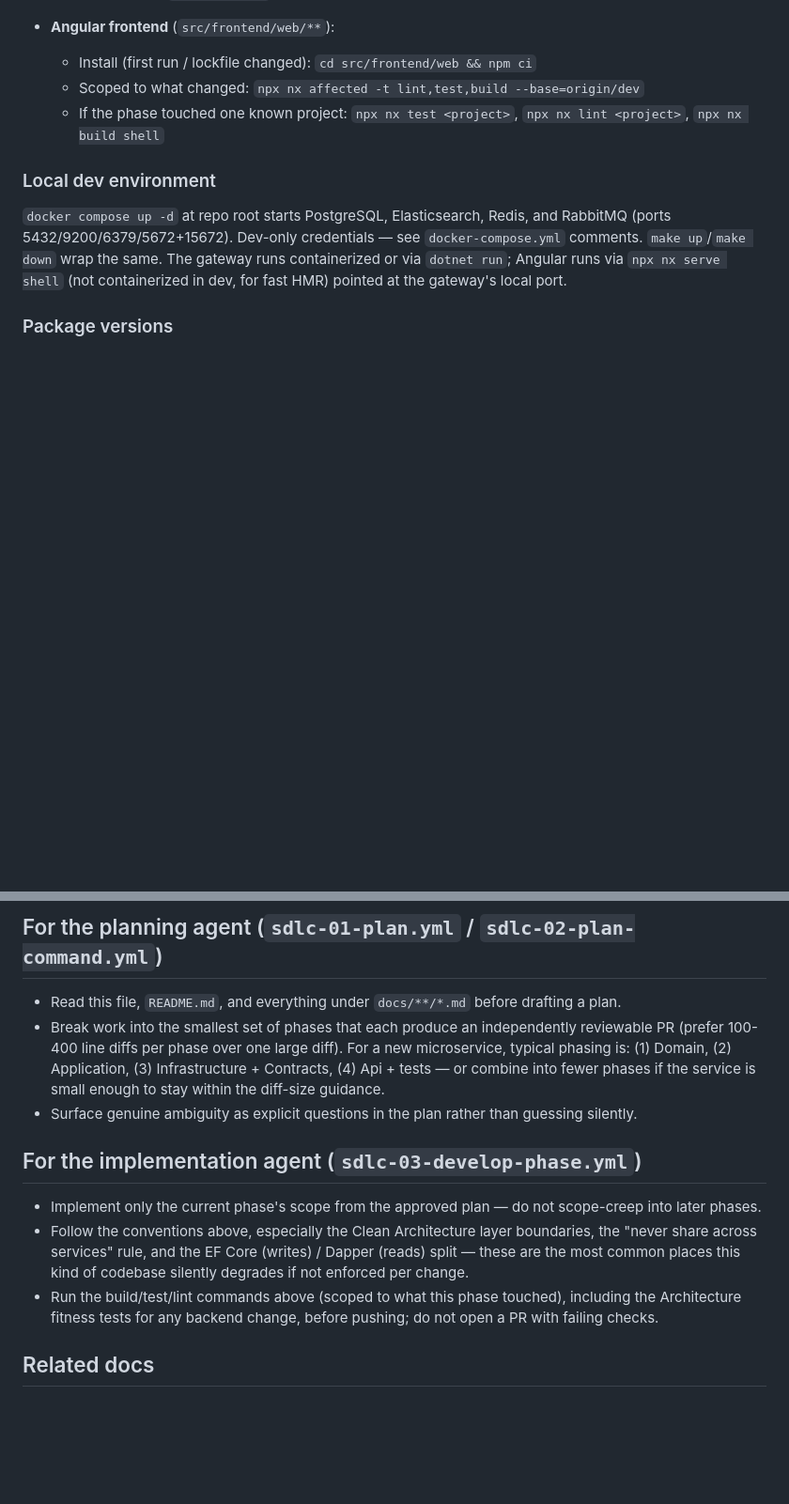
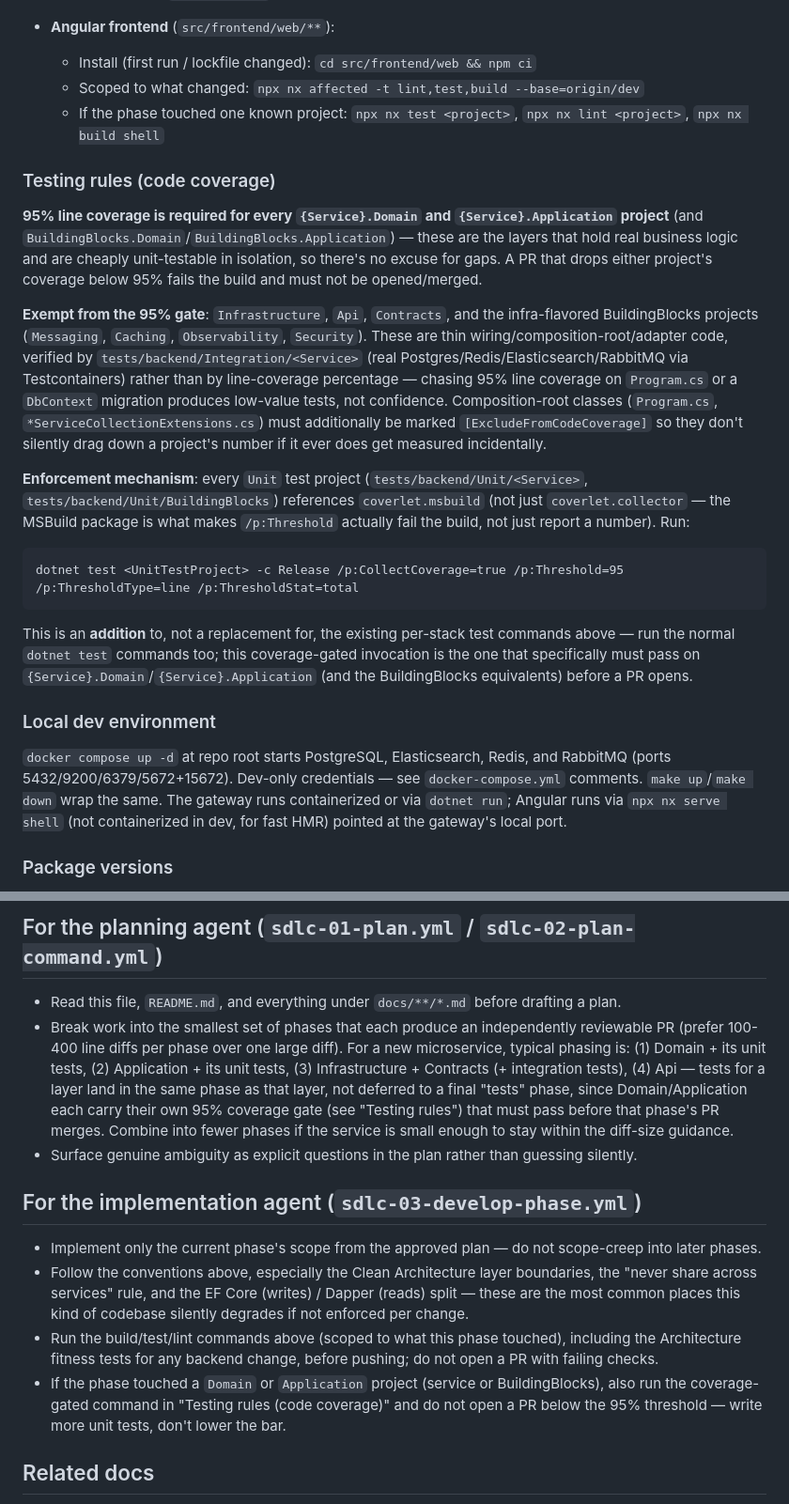
Before and after one commit to farooqngp/edu-eco, a Markdown page: CLAUDE.md, 2 parts joined by grey strips. Shown at 94% size. Drawn GitHub-style; blank space fills up the shorter version.

Commit message:
Add testing rules: 95% coverage gate on Domain/Application layers
CLAUDE.md previously had build/test/lint commands but no coverage
requirement. Adds a 95% line-coverage gate on every {Service}.Domain and
{Service}.Application project (and the BuildingBlocks equivalents),
enforced via coverlet.msbuild's /p:Threshold rather than just reported by
coverlet.collector - a PR that drops below it must not merge. Deliberately
scoped to Domain/Application only: Infrastructure/Api/Contracts and the
infra-flavored BuildingBlocks projects are thin wiring proven by
Testcontainers-backed integration tests instead, where a line-coverage
floor would reward padding rather than confidence. Updates the planning
agent's phasing guidance so tests land in the same phase as the layer they
cover (not deferred to a final "tests" phase), since each Domain/Application
phase must clear its own gate before merging. Mirrors the rationale into
PLATFORM_ARCHITECTURE.md's Testing strategy section.

Co-Authored-By: Claude Sonnet 5 <noreply@anthropic.com>

````diff
--- a/CLAUDE.md
+++ b/CLAUDE.md
@@ -229,6 +229,37 @@ referenced everywhere.
   - Scoped to what changed: `npx nx affected -t lint,test,build --base=origin/dev`
   - If the phase touched one known project: `npx nx test <project>`, `npx nx lint <project>`, `npx nx build shell`
 
+### Testing rules (code coverage)
+
+**95% line coverage is required for every `{Service}.Domain` and `{Service}.Application`
+project** (and `BuildingBlocks.Domain`/`BuildingBlocks.Application`) — these are the layers
+that hold real business logic and are cheaply unit-testable in isolation, so there's no
+excuse for gaps. A PR that drops either project's coverage below 95% fails the build and
+must not be opened/merged.
+
+**Exempt from the 95% gate**: `Infrastructure`, `Api`, `Contracts`, and the infra-flavored
+BuildingBlocks projects (`Messaging`, `Caching`, `Observability`, `Security`). These are
+thin wiring/composition-root/adapter code, verified by `tests/backend/Integration/<Service>`
+(real Postgres/Redis/Elasticsearch/RabbitMQ via Testcontainers) rather than by line-coverage
+percentage — chasing 95% line coverage on `Program.cs` or a `DbContext` migration produces
+low-value tests, not confidence. Composition-root classes (`Program.cs`, `*ServiceCollectionExtensions.cs`)
+must additionally be marked `[ExcludeFromCodeCoverage]` so they don't silently drag down a
+project's number if it ever does get measured incidentally.
+
+**Enforcement mechanism**: every `Unit` test project (`tests/backend/Unit/<Service>`,
+`tests/backend/Unit/BuildingBlocks`) references `coverlet.msbuild` (not just
+`coverlet.collector` — the MSBuild package is what makes `/p:Threshold` actually fail the
+build, not just report a number). Run:
+
+```
+dotnet test <UnitTestProject> -c Release /p:CollectCoverage=true /p:Threshold=95 /p:ThresholdType=line /p:ThresholdStat=total
+```
+
+This is an **addition** to, not a replacement for, the existing per-stack test commands
+above — run the normal `dotnet test` commands too; this coverage-gated invocation is the
+one that specifically must pass on `{Service}.Domain`/`{Service}.Application` (and the
+BuildingBlocks equivalents) before a PR opens.
+
 ### Local dev environment
 
 `docker compose up -d` at repo root starts PostgreSQL, Elasticsearch, Redis, and RabbitMQ
@@ -257,9 +288,12 @@ Automation uses `feature/{issue-number}-{slug}-phase-{n}` off `dev`.
 - Read this file, `README.md`, and everything under `docs/**/*.md` before drafting a plan.
 - Break work into the smallest set of phases that each produce an independently reviewable
   PR (prefer 100-400 line diffs per phase over one large diff). For a new microservice,
-  typical phasing is: (1) Domain, (2) Application, (3) Infrastructure + Contracts, (4) Api +
-  tests — or combine into fewer phases if the service is small enough to stay within the
-  diff-size guidance.
+  typical phasing is: (1) Domain + its unit tests, (2) Application + its unit tests, (3)
+  Infrastructure + Contracts (+ integration tests), (4) Api — tests for a layer land in the
+  same phase as that layer, not deferred to a final "tests" phase, since Domain/Application
+  each carry their own 95% coverage gate (see "Testing rules") that must pass before that
+  phase's PR merges. Combine into fewer phases if the service is small enough to stay within
+  the diff-size guidance.
 - Surface genuine ambiguity as explicit questions in the plan rather than guessing silently.
 
 ## For the implementation agent (`sdlc-03-develop-phase.yml`)
@@ -273,6 +307,9 @@ Automation uses `feature/{issue-number}-{slug}-phase-{n}` off `dev`.
 - Run the build/test/lint commands above (scoped to what this phase touched), including the
   Architecture fitness tests for any backend change, before pushing; do not open a PR with
   failing checks.
+- If the phase touched a `Domain` or `Application` project (service or BuildingBlocks), also
+  run the coverage-gated command in "Testing rules (code coverage)" and do not open a PR
+  below the 95% threshold — write more unit tests, don't lower the bar.
 
 ## Related docs
 
````
Also changed, not shown: docs/architecture/PLATFORM_ARCHITECTURE.md (+9 -0 lines).
